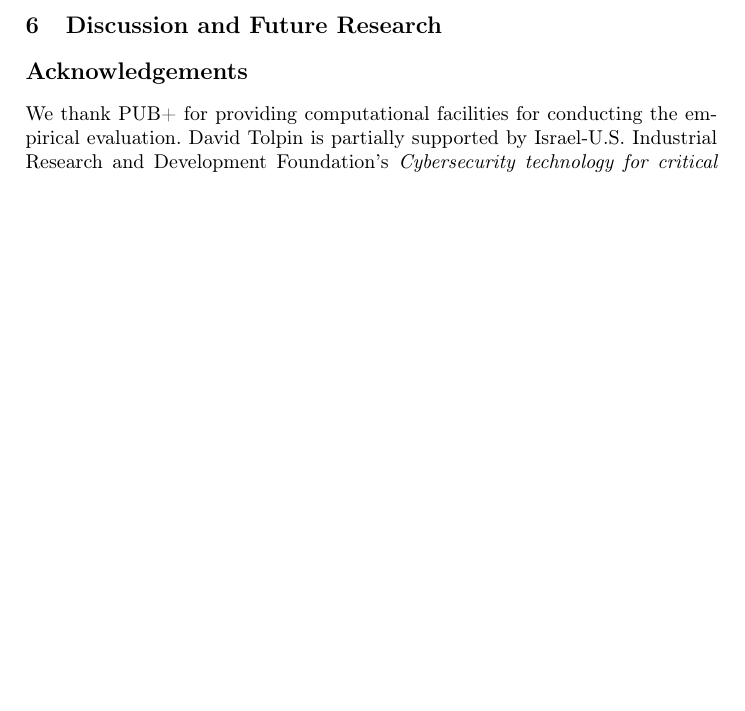
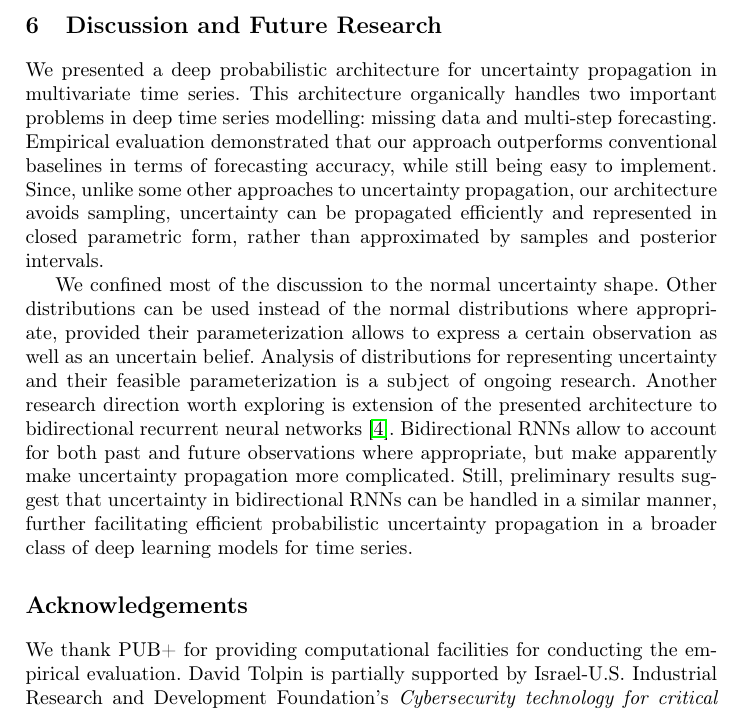
Before and after one commit to oshribr/dbts-paper, a LaTeX paper (paper.tex): part of page 6 of 7 before the commit and part of page 6 of 8 after it, cut so that both start at the same text, the shorter picture padded with empty space. Compiled offline with pdfLaTeX.

Commit message:
discussion and future

```diff
--- a/paper.tex
+++ b/paper.tex
@@ -374,6 +374,35 @@ observations.
 
 \section{Discussion and Future Research}
 
+We presented a deep probabilistic architecture for uncertainty
+propagation in multivariate time series. This architecture
+organically handles two important problems in deep time series
+modelling: missing data and multi-step forecasting. Empirical
+evaluation demonstrated that our approach outperforms
+conventional baselines in terms of forecasting accuracy, while
+still being easy to implement. Since, unlike some other
+approaches to uncertainty propagation, our architecture
+avoids sampling, uncertainty can be propagated efficiently and
+represented in closed parametric form, rather than approximated
+by samples and posterior intervals.
+
+We confined most of the discussion to the normal uncertainty shape.
+Other distributions can be used instead of the normal
+distributions where appropriate, provided their parameterization
+allows to express a certain observation as well as an uncertain
+belief. Analysis of distributions for representing uncertainty
+and their feasible parameterization is a subject of ongoing
+research. Another research direction worth exploring is
+extension of the presented architecture to bidirectional
+recurrent neural networks~\cite{BRH15}. Bidirectional RNNs allow
+to account for both past and future observations where
+appropriate, but make apparently make uncertainty propagation
+more complicated. Still, preliminary results suggest that
+uncertainty in bidirectional RNNs can be handled in a similar
+manner, further facilitating efficient probabilistic uncertainty
+propagation in a broader class of deep learning models for time
+series.
+
 \section*{Acknowledgements}
 
 We thank PUB+ for providing computational facilities for
```
